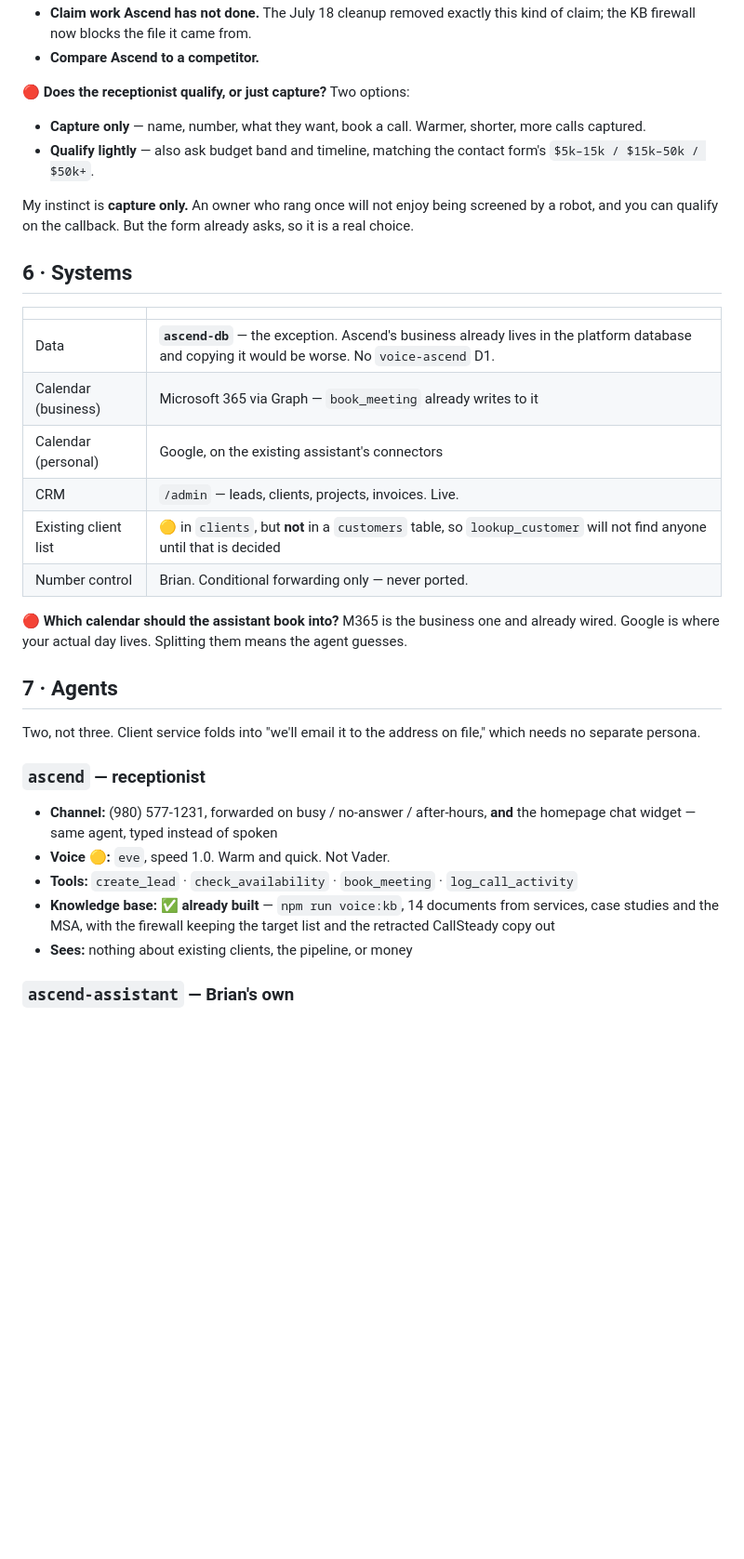
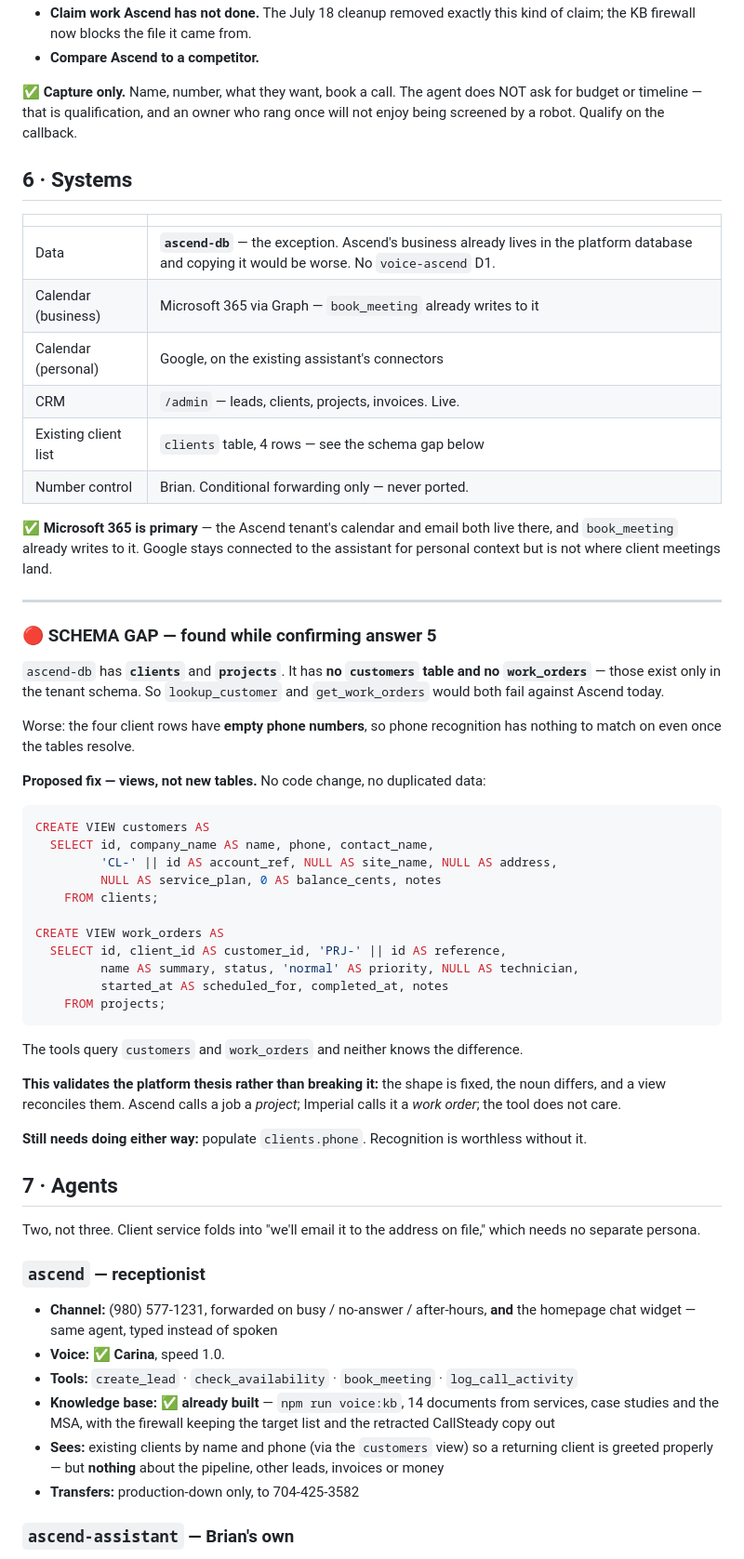
Before and after one commit to realjbmangum/ascend-systems, a Markdown page: voice-tenants/ascend/build-parameters.md, the part around one of its changes. Shown at 93% size. Drawn GitHub-style; blank space fills up the shorter version.

````diff
--- a/voice-tenants/ascend/build-parameters.md
+++ b/voice-tenants/ascend/build-parameters.md
@@ -97,16 +97,9 @@ The agent must never:
   kind of claim; the KB firewall now blocks the file it came from.
 - **Compare Ascend to a competitor.**
 
-🔴 **Does the receptionist qualify, or just capture?** Two options:
-
-- **Capture only** — name, number, what they want, book a call. Warmer, shorter,
-  more calls captured.
-- **Qualify lightly** — also ask budget band and timeline, matching the contact
-  form's `$5k–15k / $15k–50k / $50k+`.
-
-My instinct is **capture only.** An owner who rang once will not enjoy being
-screened by a robot, and you can qualify on the callback. But the form already
-asks, so it is a real choice.
+✅ **Capture only.** Name, number, what they want, book a call. The agent does
+NOT ask for budget or timeline — that is qualification, and an owner who rang
+once will not enjoy being screened by a robot. Qualify on the callback.
 
 ## 6 · Systems
 
@@ -116,12 +109,48 @@ asks, so it is a real choice.
 | Calendar (business) | Microsoft 365 via Graph — `book_meeting` already writes to it |
 | Calendar (personal) | Google, on the existing assistant's connectors |
 | CRM | `/admin` — leads, clients, projects, invoices. Live. |
-| Existing client list | 🟡 in `clients`, but **not** in a `customers` table, so `lookup_customer` will not find anyone until that is decided |
+| Existing client list | `clients` table, 4 rows — see the schema gap below |
 | Number control | Brian. Conditional forwarding only — never ported. |
 
-🔴 **Which calendar should the assistant book into?** M365 is the business one
-and already wired. Google is where your actual day lives. Splitting them means
-the agent guesses.
+✅ **Microsoft 365 is primary** — the Ascend tenant's calendar and email both
+live there, and `book_meeting` already writes to it. Google stays connected to
+the assistant for personal context but is not where client meetings land.
+
+---
+
+### 🔴 SCHEMA GAP — found while confirming answer 5
+
+`ascend-db` has **`clients`** and **`projects`**. It has **no `customers` table
+and no `work_orders`** — those exist only in the tenant schema. So
+`lookup_customer` and `get_work_orders` would both fail against Ascend today.
+
+Worse: the four client rows have **empty phone numbers**, so phone recognition
+has nothing to match on even once the tables resolve.
+
+**Proposed fix — views, not new tables.** No code change, no duplicated data:
+
+```sql
+CREATE VIEW customers AS
+  SELECT id, company_name AS name, phone, contact_name,
+         'CL-' || id AS account_ref, NULL AS site_name, NULL AS address,
+         NULL AS service_plan, 0 AS balance_cents, notes
+    FROM clients;
+
+CREATE VIEW work_orders AS
+  SELECT id, client_id AS customer_id, 'PRJ-' || id AS reference,
+         name AS summary, status, 'normal' AS priority, NULL AS technician,
+         started_at AS scheduled_for, completed_at, notes
+    FROM projects;
+```
+
+The tools query `customers` and `work_orders` and neither knows the difference.
+
+**This validates the platform thesis rather than breaking it:** the shape is
+fixed, the noun differs, and a view reconciles them. Ascend calls a job a
+*project*; Imperial calls it a *work order*; the tool does not care.
+
+**Still needs doing either way:** populate `clients.phone`. Recognition is
+worthless without it.
 
 ## 7 · Agents
 
@@ -131,12 +160,15 @@ file," which needs no separate persona.
 ### `ascend` — receptionist
 - **Channel:** (980) 577-1231, forwarded on busy / no-answer / after-hours, **and**
   the homepage chat widget — same agent, typed instead of spoken
-- **Voice 🟡:** `eve`, speed 1.0. Warm and quick. Not Vader.
+- **Voice:** ✅ **Carina**, speed 1.0.
 - **Tools:** `create_lead` · `check_availability` · `book_meeting` · `log_call_activity`
 - **Knowledge base:** ✅ **already built** — `npm run voice:kb`, 14 documents from
   services, case studies and the MSA, with the firewall keeping the target list
   and the retracted CallSteady copy out
-- **Sees:** nothing about existing clients, the pipeline, or money
+- **Sees:** existing clients by name and phone (via the `customers` view) so a
+  returning client is greeted properly — but **nothing** about the pipeline,
+  other leads, invoices or money
+- **Transfers:** production-down only, to 704-425-3582
 
 ### `ascend-assistant` — Brian's own
 - **Channel:** you call in, or talk to it from the app
````
Also changed, not shown: other parts of voice-tenants/ascend/build-parameters.md (+40 -27 lines).
